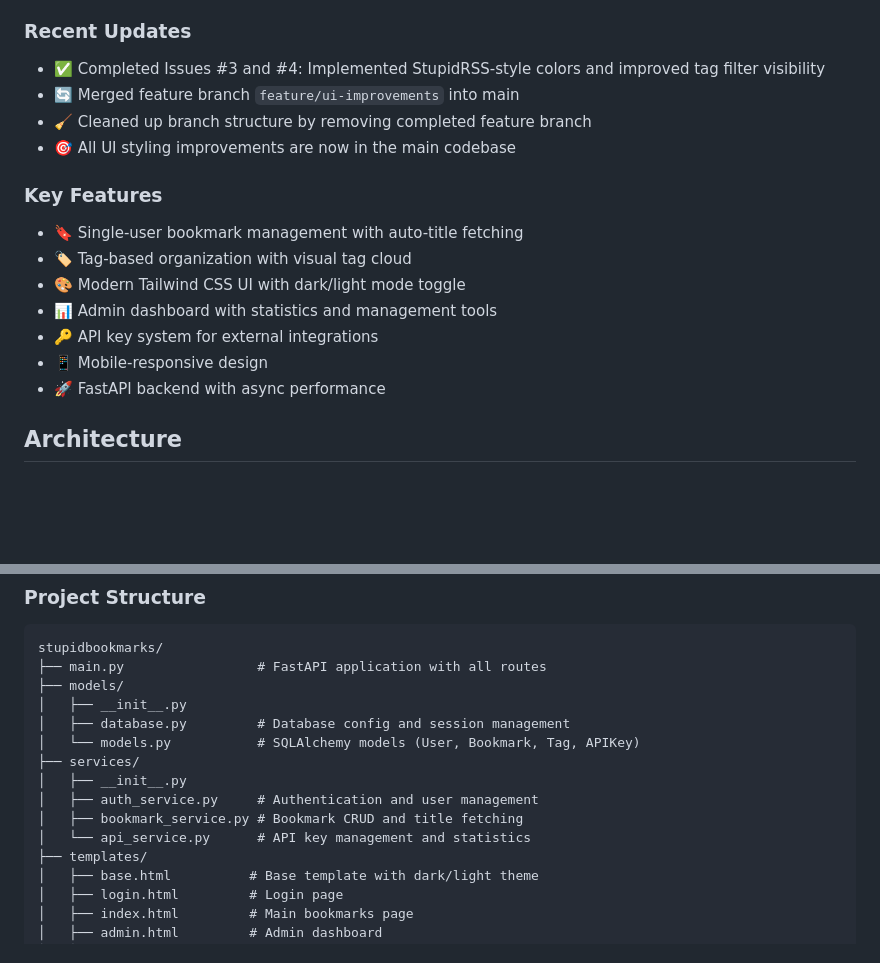
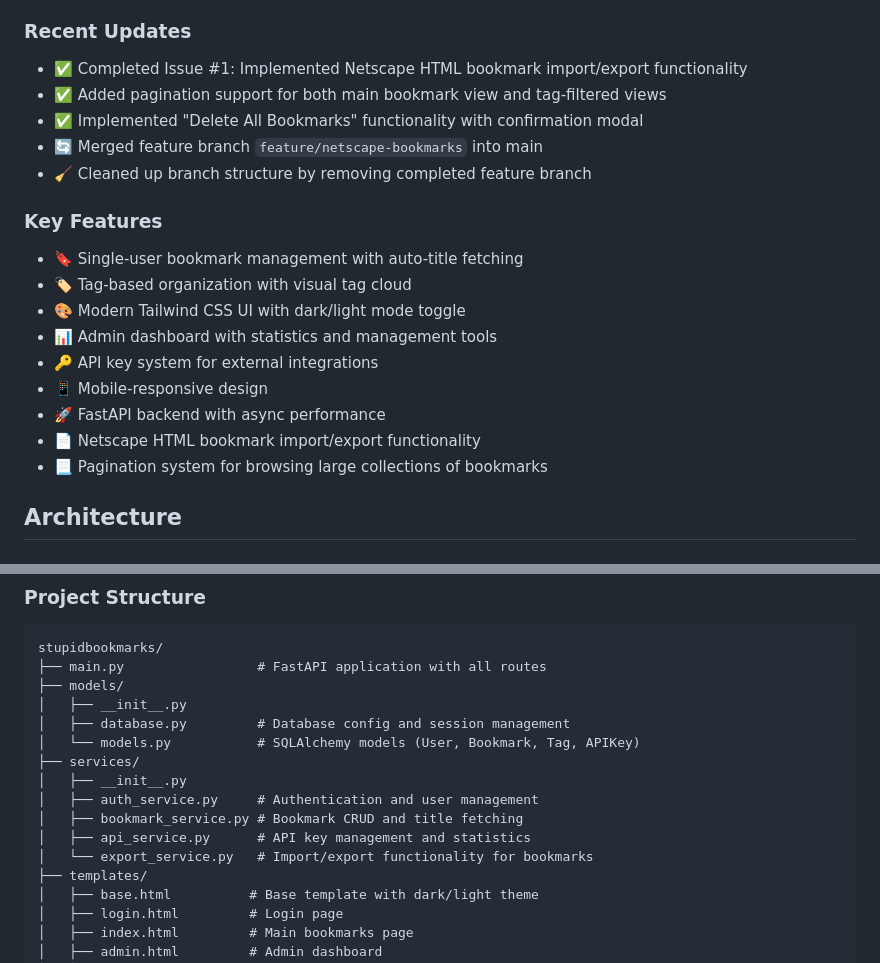
Before and after one commit to dannycab/stupidbookmarks, a Markdown page: copilot_summary.md, 2 parts joined by grey strips. Rendered like a GitHub page; blank space fills up the shorter version.

```diff
--- a/copilot_summary.md
+++ b/copilot_summary.md
@@ -5,10 +5,11 @@
 **StupidBookmarks** is a fast, minimalistic single-user bookmark manager built with FastAPI and Tailwind CSS. It's part of the "Stupid Apps" suite (alongside StupidRSS) and follows a "vibe coding" philosophy - freeform, improvisational, and experimental development style.
 
 ### Recent Updates
-- ✅ Completed Issues #3 and #4: Implemented StupidRSS-style colors and improved tag filter visibility
-- 🔄 Merged feature branch `feature/ui-improvements` into main
+- ✅ Completed Issue #1: Implemented Netscape HTML bookmark import/export functionality
+- ✅ Added pagination support for both main bookmark view and tag-filtered views
+- ✅ Implemented "Delete All Bookmarks" functionality with confirmation modal
+- 🔄 Merged feature branch `feature/netscape-bookmarks` into main
 - 🧹 Cleaned up branch structure by removing completed feature branch
-- 🎯 All UI styling improvements are now in the main codebase
 
 ### Key Features
 - 🔖 Single-user bookmark management with auto-title fetching
@@ -18,6 +19,8 @@
 - 🔑 API key system for external integrations
 - 📱 Mobile-responsive design
 - 🚀 FastAPI backend with async performance
+- 📄 Netscape HTML bookmark import/export functionality
+- 📃 Pagination system for browsing large collections of bookmarks
 
 ## Architecture
 
@@ -40,7 +43,8 @@ stupidbookmarks/
 │   ├── __init__.py
 │   ├── auth_service.py     # Authentication and user management
 │   ├── bookmark_service.py # Bookmark CRUD and title fetching
-│   └── api_service.py      # API key management and statistics
+│   ├── api_service.py      # API key management and statistics
+│   └── export_service.py   # Import/export functionality for bookmarks
 ├── templates/
 │   ├── base.html          # Base template with dark/light theme
 │   ├── login.html         # Login page
```
Also changed, not shown: README.md (+2 -0 lines), agent_instructions.md (+17 -0 lines).
